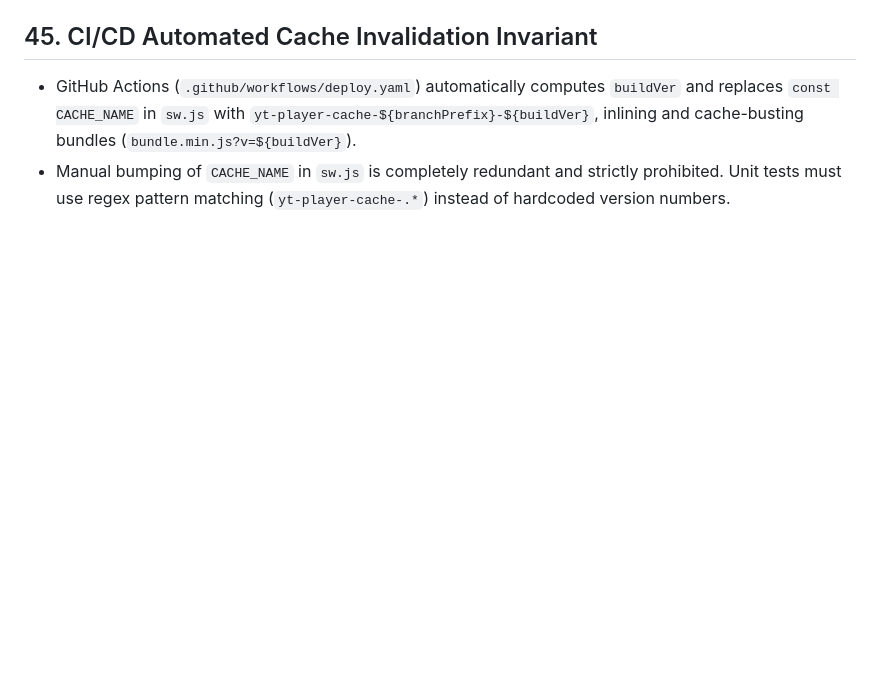
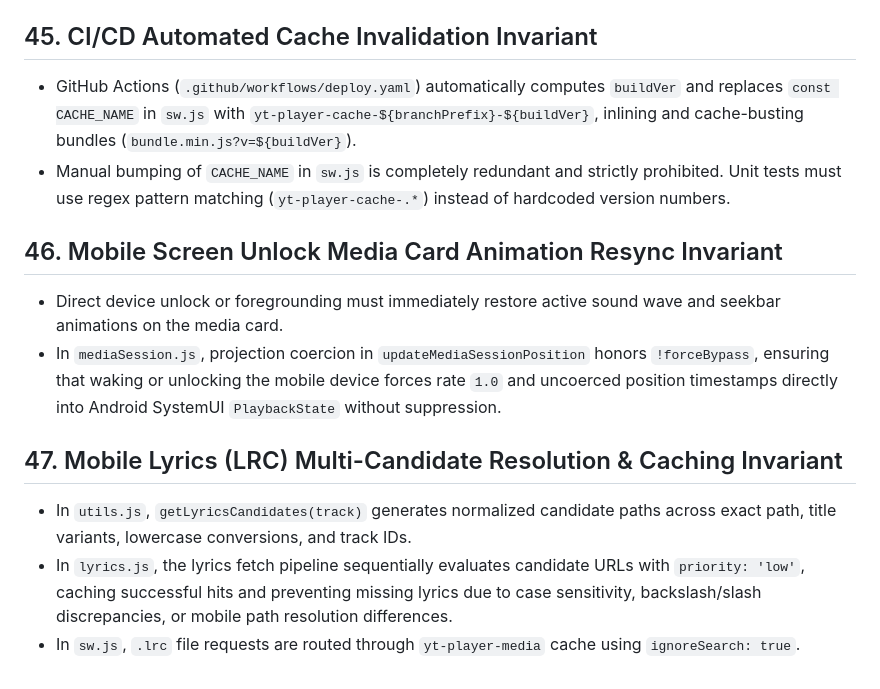
Before and after one commit to HauseMasterZ/youtube, a Markdown page: GEMINI.md, the part around the change. Rendered like a GitHub page; blank space fills up the shorter version.

Commit message:
docs: document screen unlock animation resync and mobile lyrics resolution invariants

```diff
--- a/GEMINI.md
+++ b/GEMINI.md
@@ -382,3 +382,12 @@
 ## 45. CI/CD Automated Cache Invalidation Invariant
 - GitHub Actions (`.github/workflows/deploy.yaml`) automatically computes `buildVer` and replaces `const CACHE_NAME` in `sw.js` with `yt-player-cache-${branchPrefix}-${buildVer}`, inlining and cache-busting bundles (`bundle.min.js?v=${buildVer}`).
 - Manual bumping of `CACHE_NAME` in `sw.js` is completely redundant and strictly prohibited. Unit tests must use regex pattern matching (`yt-player-cache-.*`) instead of hardcoded version numbers.
+
+## 46. Mobile Screen Unlock Media Card Animation Resync Invariant
+- Direct device unlock or foregrounding must immediately restore active sound wave and seekbar animations on the media card.
+- In `mediaSession.js`, projection coercion in `updateMediaSessionPosition` honors `!forceBypass`, ensuring that waking or unlocking the mobile device forces rate `1.0` and uncoerced position timestamps directly into Android SystemUI `PlaybackState` without suppression.
+
+## 47. Mobile Lyrics (LRC) Multi-Candidate Resolution & Caching Invariant
+- In `utils.js`, `getLyricsCandidates(track)` generates normalized candidate paths across exact path, title variants, lowercase conversions, and track IDs.
+- In `lyrics.js`, the lyrics fetch pipeline sequentially evaluates candidate URLs with `priority: 'low'`, caching successful hits and preventing missing lyrics due to case sensitivity, backslash/slash discrepancies, or mobile path resolution differences.
+- In `sw.js`, `.lrc` file requests are routed through `yt-player-media` cache using `ignoreSearch: true`.
```
